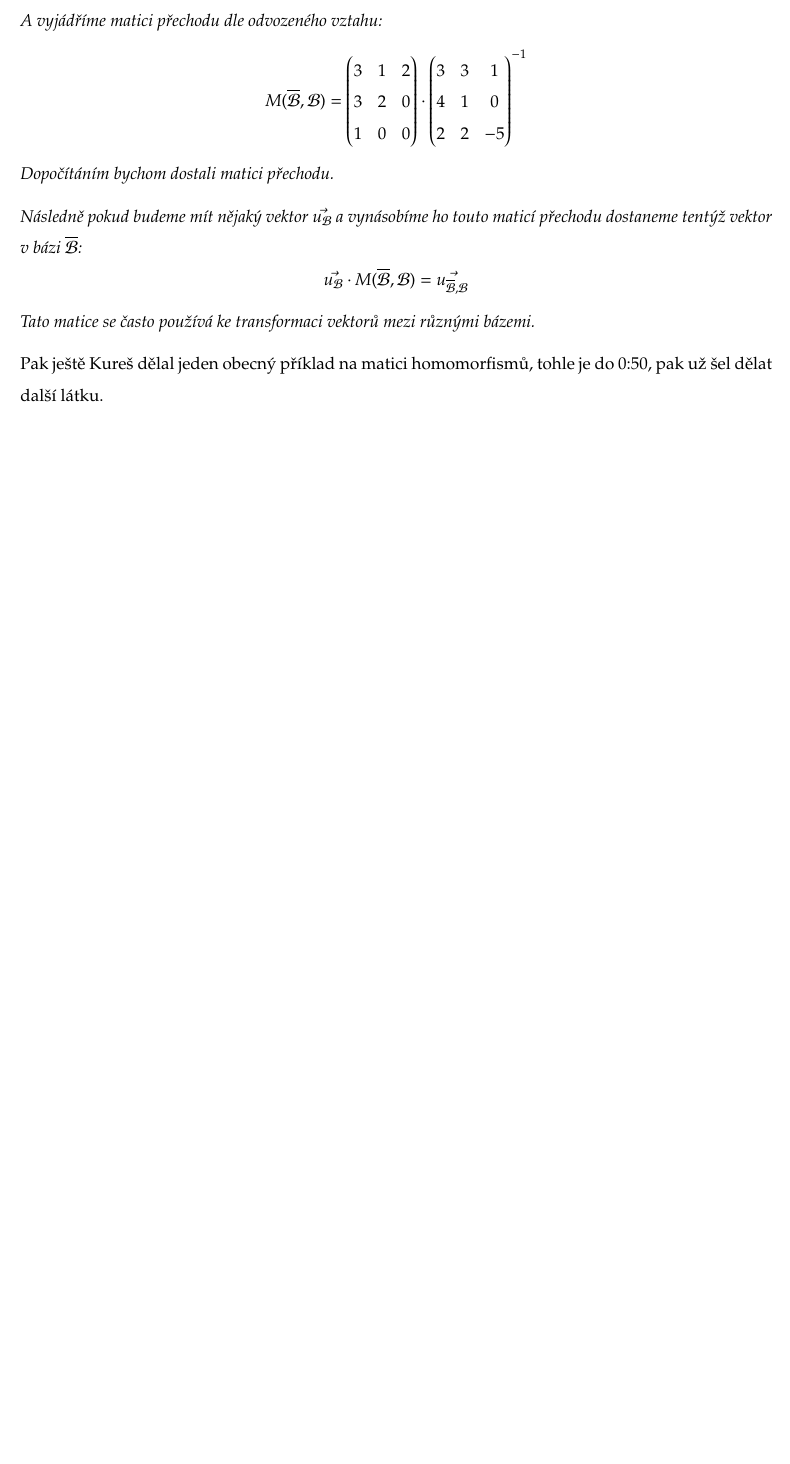
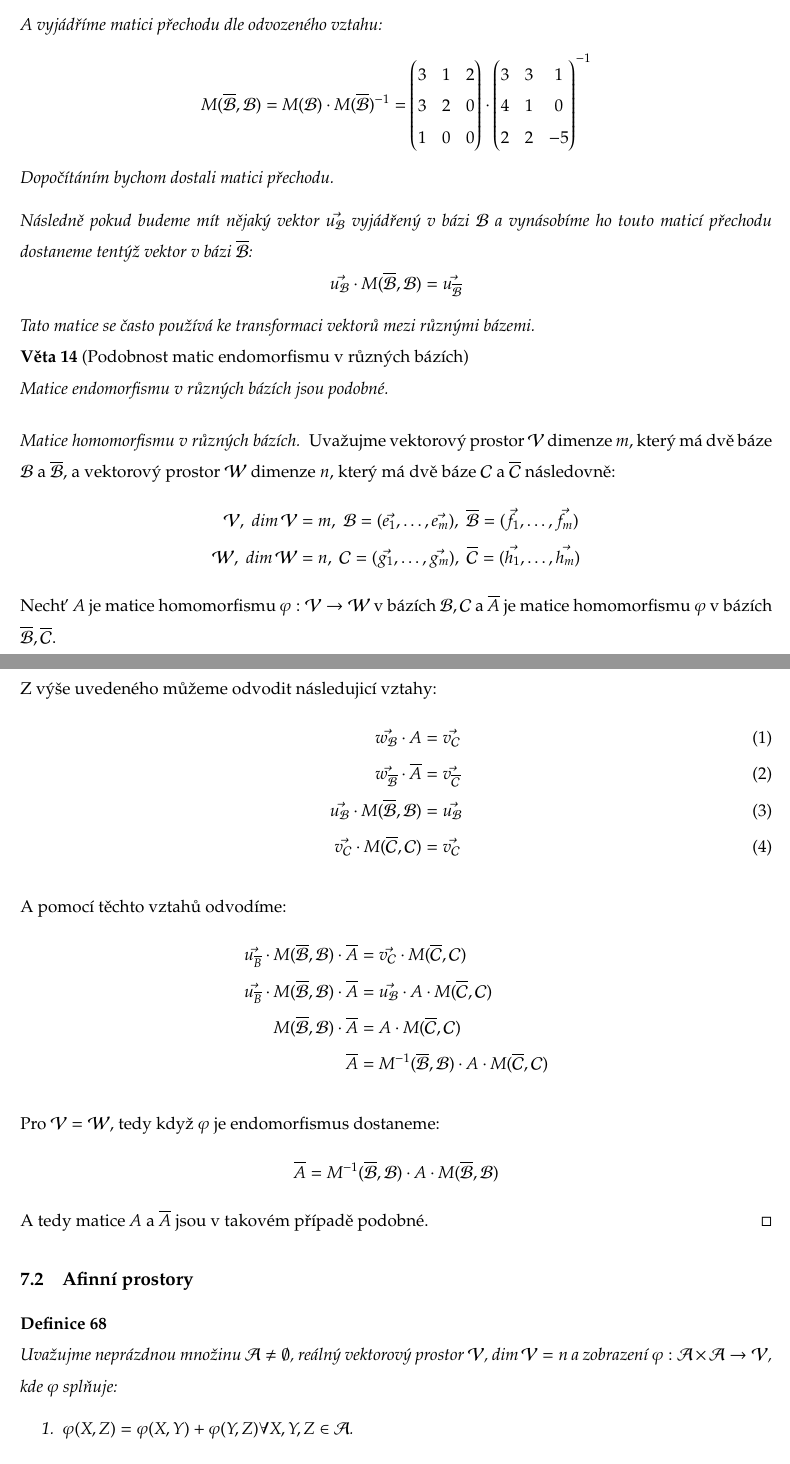
Before and after one commit to Dajvid/SLA-notes, a LaTeX document (notes.tex, which reads lecture7.tex): part of page 61 of 62 before the commit and two parts of pages 61 and 62 of 64 after it, the two joined at a grey line, cut so that both start at the same text, the shorter picture padded with empty space. Compiled offline with pdfLaTeX.

Commit message:
update part of 7th lecture and add latest pdf

```diff
--- a/lecture7.tex
+++ b/lecture7.tex
@@ -201,7 +201,7 @@ Kde matice $A$ je matice přechodu.
     \end{align*}
     A vyjádříme matici přechodu dle odvozeného vztahu:
     \begin{align*}
-        M(\overline{\mathcal{B}}, \mathcal{B}) &=
+        M(\overline{\mathcal{B}}, \mathcal{B}) &= M(\mathcal{B}) \cdot M(\overline{\mathcal{B}})^{-1} =
         \begin{pmatrix}
             3 & 1 & 2\\
             3 & 2 & 0\\
@@ -215,11 +215,56 @@ Kde matice $A$ je matice přechodu.
     \end{align*}
     Dopočítáním bychom dostali matici přechodu.
 
-    Následně pokud budeme mít nějaký vektor $\vec{u_{\mathcal{B}}}$ a vynásobíme ho
-    touto maticí přechodu dostaneme tentýž vektor v bázi $\overline{\mathcal{B}}$:
-    $$\vec{u_{\mathcal{B}}} \cdot M(\overline{\mathcal{B}}, \mathcal{B}) = \vec{u_{\overline{\mathcal{B}}, \mathcal{B}}}$$
+    Následně pokud budeme mít nějaký vektor $\vec{u_{\mathcal{B}}}$ vyjádřený v bázi $\mathcal{B}$ a
+    vynásobíme ho touto maticí přechodu dostaneme tentýž vektor v bázi $\overline{\mathcal{B}}$:
+    $$\vec{u_{\mathcal{B}}} \cdot M(\overline{\mathcal{B}}, \mathcal{B}) = \vec{u_{\overline{\mathcal{B}}}}$$
     Tato matice se často používá ke transformaci vektorů mezi různými bázemi.
 \end{example}
 
-Pak ještě Kureš dělal jeden obecný příklad na matici homomorfismů, tohle je do 0:50, pak už šel dělat
-další látku.
+\begin{theorem}[Podobnost matic endomorfismu v různých bázích]
+    Matice endomorfismu v různých bázích jsou podobné.
+\end{theorem}
+\begin{proof}[Matice homomorfismu v různých bázích]
+    Uvažujme vektorový prostor $\mathcal{V}$ dimenze $m$, který má dvě báze $\mathcal{B}$ a $\overline{\mathcal{B}}$,
+    a vektorový prostor $\mathcal{W}$ dimenze $n$, který má dvě báze $\mathcal{C}$ a $\overline{\mathcal{C}}$ následovně:
+    \begin{align*}
+        \mathcal{V}, \; dim\,\mathcal{V} &= m, \; \mathcal{B} = (\vec{e_1}, \ldots, \vec{e_m}),\; \overline{\mathcal{B}} = (\vec{f_1}, \ldots, \vec{f_m})\\
+        \mathcal{W}, \; dim\,\mathcal{W} &= n, \; \mathcal{C} = (\vec{g_1}, \ldots, \vec{g_m}),\; \overline{\mathcal{C}} = (\vec{h_1}, \ldots, \vec{h_m})
+    \end{align*}
+    Nechť $A$ je matice homomorfismu $\varphi: \mathcal{V} \rightarrow \mathcal{W}$ v bázích $\mathcal{B}, \mathcal{C}$
+    a $\overline{A}$ je matice homomorfismu $\varphi$ v bázích $\overline{\mathcal{B}}, \overline{\mathcal{C}}$.
+
+    Z výše uvedeného můžeme odvodit následujicí vztahy:
+    \begin{align}
+        \vec{w_{\mathcal{B}}} \cdot A & = \vec{v_{\mathcal{C}}}\\
+        \vec{w_{\overline{\mathcal{B}}}} \cdot \overline{A} & = \vec{v_{\overline{\mathcal{C}}}}\\
+        \vec{u_{\mathcal{B}}} \cdot M(\overline{\mathcal{B}}, \mathcal{B}) & = \vec{u_{\mathcal{B}}}\\
+        \vec{v_{\mathcal{C}}} \cdot M(\overline{\mathcal{C}}, \mathcal{C}) & = \vec{v_{\mathcal{C}}}
+    \end{align}
+
+    A pomocí těchto vztahů odvodíme:
+    \begin{align*}
+        \vec{u_{\overline{B}}} \cdot M(\overline{\mathcal{B}}, \mathcal{B}) \cdot \overline{A}
+            &= \vec{v_{\mathcal{C}}} \cdot M(\overline{\mathcal{C}}, \mathcal{C})\\
+        \vec{u_{\overline{B}}} \cdot M(\overline{\mathcal{B}}, \mathcal{B}) \cdot \overline{A}
+            &= \vec{u_{\mathcal{B}}} \cdot A \cdot M(\overline{\mathcal{C}}, \mathcal{C}) \\
+        M(\overline{\mathcal{B}}, \mathcal{B}) \cdot \overline{A} &=
+            A \cdot M(\overline{\mathcal{C}}, \mathcal{C})\\
+        \overline{A} &=
+            M^{-1}(\overline{\mathcal{B}}, \mathcal{B}) \cdot A \cdot M(\overline{\mathcal{C}}, \mathcal{C})
+    \end{align*}
+
+    Pro $\mathcal{V} = \mathcal{W}$, tedy když $\varphi$ je endomorfismus dostaneme:
+    $$\overline{A} = M^{-1}(\overline{\mathcal{B}}, \mathcal{B}) \cdot A \cdot M(\overline{\mathcal{B}}, \mathcal{B})$$
+    A tedy matice $A$ a $\overline{A}$ jsou v takovém případě podobné.
+\end{proof}
+
+
+\subsection{Afinní prostory}
+\begin{definition}
+    Uvažujme neprázdnou množinu $\mathcal{A} \neq \emptyset$,
+    reálný vektorový prostor $\mathcal{V}$, $dim\,\mathcal{V} = n$ a zobrazení $\varphi: \mathcal{A}
+    \times \mathcal{A} \rightarrow \mathcal{V}$, kde $\varphi$ splňuje:
+    \begin{enumerate}[]
+        \item $\varphi(X, Z) = \varphi(X, Y) + \varphi(Y, Z) \forall X, Y, Z \in \mathcal{A}$.
+        \item $\exists O \in \mathcal{A}$ tak, že
```
Also changed, not shown: notes.pdf, lecture7.tex (44 more changed lines).
